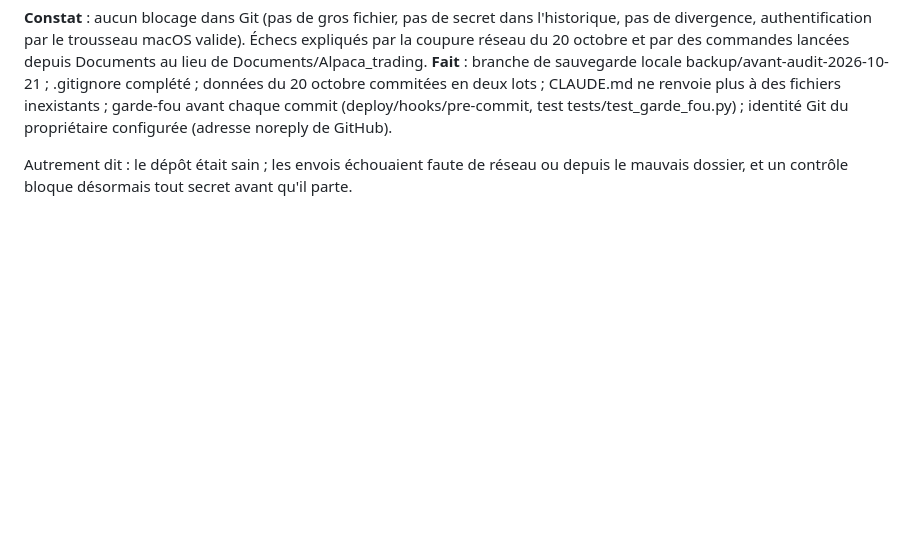
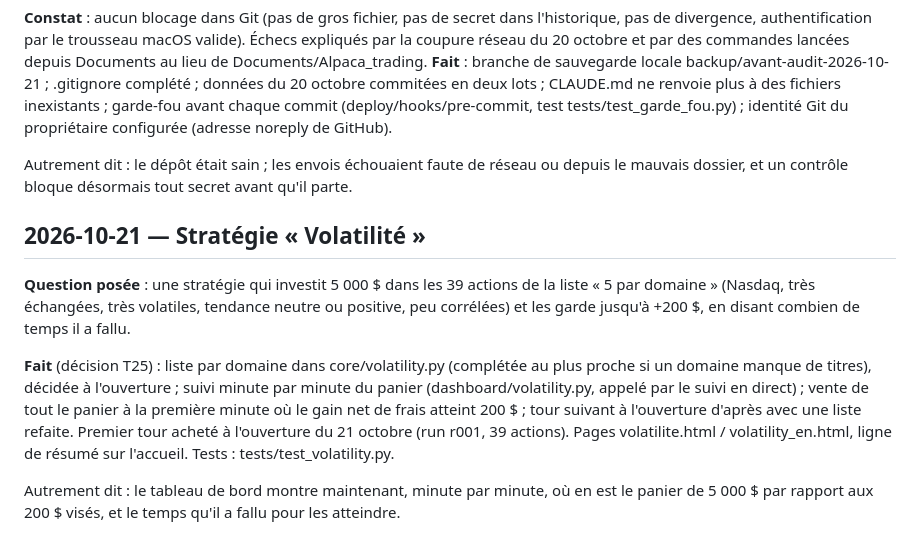
Before and after one commit to theoggmm/Alpaca_trading, a Markdown page: JOURNAL.md, the part around the change. GitHub-like rendering; blank space fills up the shorter version.

Commit message:
Journal : stratégie Volatilité
Co-Authored-By: Claude Opus 5.5 <noreply@anthropic.com>

```diff
--- a/JOURNAL.md
+++ b/JOURNAL.md
@@ -519,3 +519,18 @@ tests/test_garde_fou.py) ; identité Git du propriétaire configurée (adresse n
 
 Autrement dit : le dépôt était sain ; les envois échouaient faute de réseau ou depuis le mauvais dossier, et un
 contrôle bloque désormais tout secret avant qu'il parte.
+
+## 2026-10-21 — Stratégie « Volatilité »
+
+**Question posée** : une stratégie qui investit 5 000 $ dans les 39 actions de la liste « 5 par domaine » (Nasdaq,
+très échangées, très volatiles, tendance neutre ou positive, peu corrélées) et les garde jusqu'à +200 $, en disant
+combien de temps il a fallu.
+
+**Fait** (décision T25) : liste par domaine dans core/volatility.py (complétée au plus proche si un domaine manque de
+titres), décidée à l'ouverture ; suivi minute par minute du panier (dashboard/volatility.py, appelé par le suivi en
+direct) ; vente de tout le panier à la première minute où le gain net de frais atteint 200 $ ; tour suivant à
+l'ouverture d'après avec une liste refaite. Premier tour acheté à l'ouverture du 21 octobre (run r001, 39 actions).
+Pages volatilite.html / volatility_en.html, ligne de résumé sur l'accueil. Tests : tests/test_volatility.py.
+
+Autrement dit : le tableau de bord montre maintenant, minute par minute, où en est le panier de 5 000 $ par rapport
+aux 200 $ visés, et le temps qu'il a fallu pour les atteindre.
```
